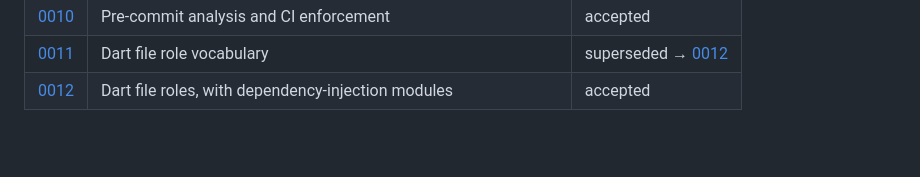
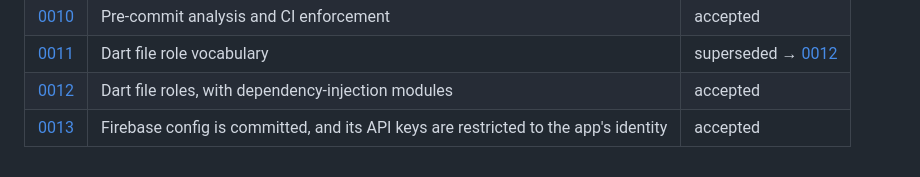
Before and after one commit to EuanScott/project-tweety, a Markdown page: docs/decisions/README.md, the part around the change. Drawn GitHub-style; blank space fills up the shorter version.

Commit message:
docs(decisions): record restricted Firebase API keys in ADR-0013

```diff
--- a/docs/decisions/README.md
+++ b/docs/decisions/README.md
@@ -65,4 +65,5 @@ dart run tool/decisions/adr.dart generate-index
 | [0010](0010-pre-commit-analysis-and-ci-enforcement.md) | Pre-commit analysis and CI enforcement | accepted |
 | [0011](0011-dart-file-role-vocabulary.md) | Dart file role vocabulary | superseded → [0012](0012-dart-file-roles-with-di-modules.md) |
 | [0012](0012-dart-file-roles-with-di-modules.md) | Dart file roles, with dependency-injection modules | accepted |
+| [0013](0013-firebase-config-committed-with-restricted-keys.md) | Firebase config is committed, and its API keys are restricted to the app's identity | accepted |
 <!-- adr-index:end -->
```
Also changed, not shown: docs/decisions/0013-firebase-config-committed-with-restricted-keys.md (added, +102 -0 lines).
